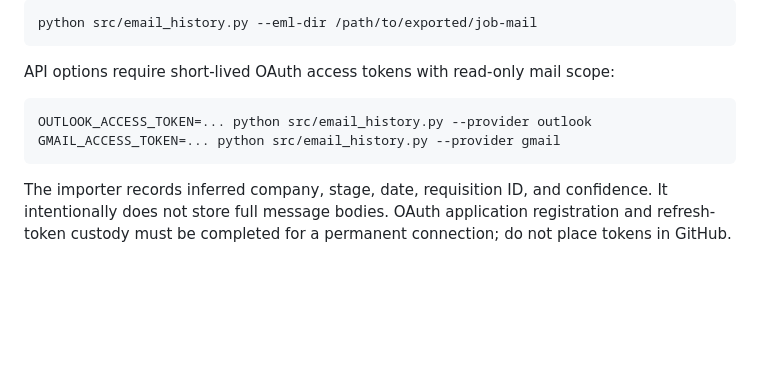
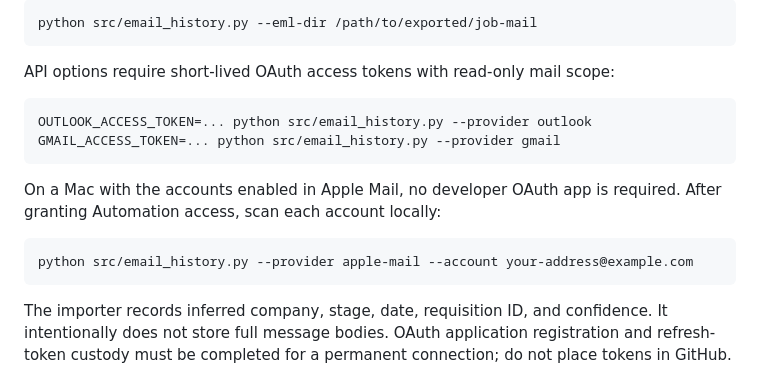
Before and after one commit to iamjeshurun/internship-monitor, a Markdown page: README.md, the part around the change. Drawn GitHub-style; blank space fills up the shorter version.

Commit message:
Add local Apple Mail import for README.md

````diff
--- a/README.md
+++ b/README.md
@@ -93,6 +93,13 @@ OUTLOOK_ACCESS_TOKEN=... python src/email_history.py --provider outlook
 GMAIL_ACCESS_TOKEN=... python src/email_history.py --provider gmail
 ```
 
+On a Mac with the accounts enabled in Apple Mail, no developer OAuth app is
+required. After granting Automation access, scan each account locally:
+
+```bash
+python src/email_history.py --provider apple-mail --account your-address@example.com
+```
+
 The importer records inferred company, stage, date, requisition ID, and confidence. It intentionally does not store full message bodies. OAuth application registration and refresh-token custody must be completed for a permanent connection; do not place tokens in GitHub.
 
 ## X internship and recruiter leads
````
